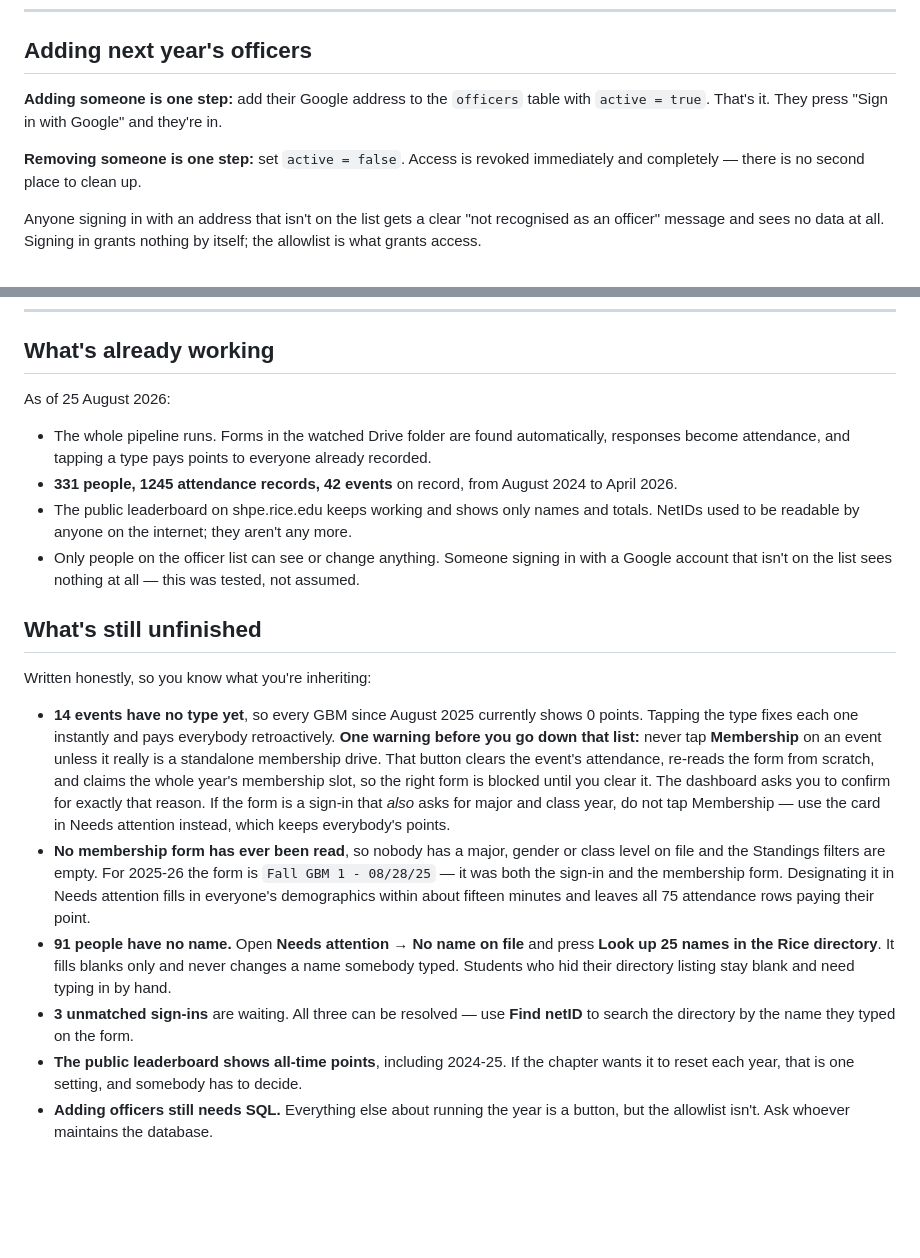
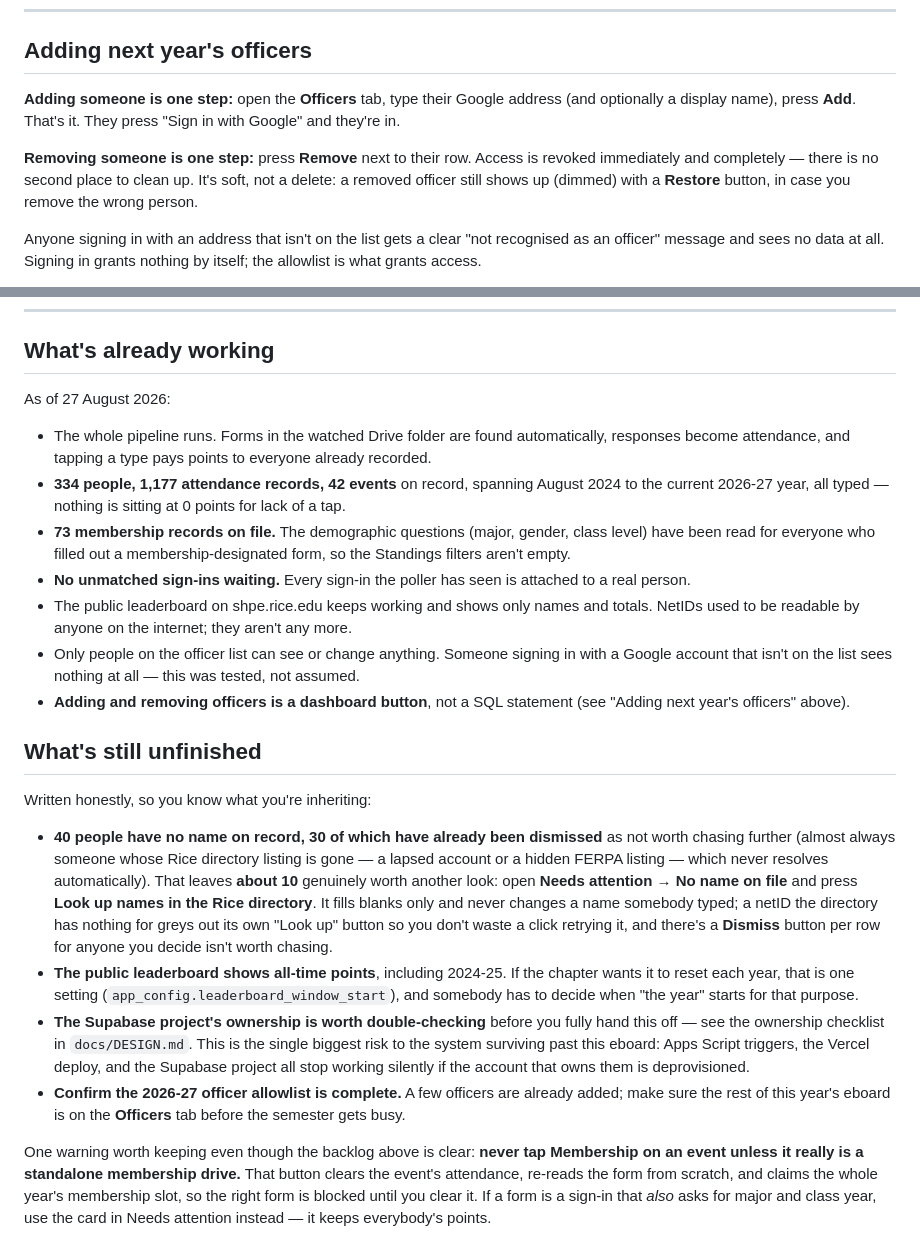
Before and after one commit to Numbatt/shpe-points, a Markdown page: docs/RUNBOOK.md, 2 parts joined by grey strips. Drawn GitHub-style; blank space fills up the shorter version.

Commit message:
docs: refresh stale status sections in RUNBOOK and DESIGN
Both carried a 2026-08-25 snapshot claiming 14 untyped events, an
unread membership form, 91 nameless people, 3 unmatched sign-ins, and
SQL-only officer management -- five of those six were already resolved
by work that shipped after that date (the Officers screen's Add button
predates this session; the membership form, unmatched sign-ins, and
event types were cleared separately). Refreshed both against the live
database rather than assume the old numbers.

RUNBOOK's "Adding next year's officers" also still described a raw SQL
insert; it's a dashboard button now. Its unfinished list now reflects
what's actually still open: ~10 genuinely unresolvable nameless people
after dismissals, the leaderboard reset-window decision, confirming
this year's officer allowlist, and the Supabase ownership check.

DESIGN's status box gets a 2026-08-27 entry noting the two migrations
that sat committed but unapplied for two days (dedupe_unmatched_signins,
officer_audit_log) and the new per-person name-lookup dismiss.

Co-Authored-By: Claude Sonnet 5 <noreply@anthropic.com>
Claude-Session: https://claude.ai/code/session_01GJFcG5xcUM3ioxhXcTTjRa

```diff
--- a/docs/RUNBOOK.md
+++ b/docs/RUNBOOK.md
@@ -262,11 +262,14 @@ name by hand, that correction wins permanently.
 
 ## Adding next year's officers
 
-**Adding someone is one step:** add their Google address to the `officers` table with
-`active = true`. That's it. They press "Sign in with Google" and they're in.
+**Adding someone is one step:** open the **Officers** tab, type their Google address (and
+optionally a display name), press **Add**. That's it. They press "Sign in with Google" and
+they're in.
 
-**Removing someone is one step:** set `active = false`. Access is revoked immediately and
-completely — there is no second place to clean up.
+**Removing someone is one step:** press **Remove** next to their row. Access is revoked
+immediately and completely — there is no second place to clean up. It's soft, not a delete: a
+removed officer still shows up (dimmed) with a **Restore** button, in case you remove the wrong
+person.
 
 Anyone signing in with an address that isn't on the list gets a clear "not recognised as an
 officer" message and sees no data at all. Signing in grants nothing by itself; the allowlist is
@@ -307,38 +310,47 @@ list is the difference between a system that survives and one that dies quietly.
 
 ## What's already working
 
-As of 25 August 2026:
+As of 27 August 2026:
 
 - The whole pipeline runs. Forms in the watched Drive folder are found automatically, responses
   become attendance, and tapping a type pays points to everyone already recorded.
-- **331 people, 1245 attendance records, 42 events** on record, from August 2024 to April 2026.
+- **334 people, 1,177 attendance records, 42 events** on record, spanning August 2024 to the
+  current 2026-27 year, all typed — nothing is sitting at 0 points for lack of a tap.
+- **73 membership records on file.** The demographic questions (major, gender, class level) have
+  been read for everyone who filled out a membership-designated form, so the Standings filters
+  aren't empty.
+- **No unmatched sign-ins waiting.** Every sign-in the poller has seen is attached to a real
+  person.
 - The public leaderboard on shpe.rice.edu keeps working and shows only names and totals. NetIDs
   used to be readable by anyone on the internet; they aren't any more.
 - Only people on the officer list can see or change anything. Someone signing in with a Google
   account that isn't on the list sees nothing at all — this was tested, not assumed.
+- **Adding and removing officers is a dashboard button**, not a SQL statement (see "Adding next
+  year's officers" above).
 
 ## What's still unfinished
 
 Written honestly, so you know what you're inheriting:
 
-- **14 events have no type yet**, so every GBM since August 2025 currently shows 0 points. Tapping
-  the type fixes each one instantly and pays everybody retroactively. **One warning before you go
-  down that list:** never tap **Membership** on an event unless it really is a standalone
-  membership drive. That button clears the event's attendance, re-reads the form from scratch, and
-  claims the whole year's membership slot, so the right form is blocked until you clear it. The
-  dashboard asks you to confirm for exactly that reason. If the form is a sign-in that *also* asks
-  for major and class year, do not tap Membership — use the card in Needs attention instead, which
-  keeps everybody's points.
-- **No membership form has ever been read**, so nobody has a major, gender or class level on file
-  and the Standings filters are empty. For 2025-26 the form is `Fall GBM 1 - 08/28/25` — it was
-  both the sign-in and the membership form. Designating it in Needs attention fills in everyone's
-  demographics within about fifteen minutes and leaves all 75 attendance rows paying their point.
-- **91 people have no name.** Open **Needs attention → No name on file** and press
-  **Look up 25 names in the Rice directory**. It fills blanks only and never changes a name
-  somebody typed. Students who hid their directory listing stay blank and need typing in by hand.
-- **3 unmatched sign-ins** are waiting. All three can be resolved — use **Find netID** to search
-  the directory by the name they typed on the form.
+- **40 people have no name on record, 30 of which have already been dismissed** as not worth
+  chasing further (almost always someone whose Rice directory listing is gone — a lapsed account
+  or a hidden FERPA listing — which never resolves automatically). That leaves **about 10** genuinely
+  worth another look: open **Needs attention → No name on file** and press **Look up names in the
+  Rice directory**. It fills blanks only and never changes a name somebody typed; a netID the
+  directory has nothing for greys out its own "Look up" button so you don't waste a click retrying
+  it, and there's a **Dismiss** button per row for anyone you decide isn't worth chasing.
 - **The public leaderboard shows all-time points**, including 2024-25. If the chapter wants it to
-  reset each year, that is one setting, and somebody has to decide.
-- **Adding officers still needs SQL.** Everything else about running the year is a button, but the
-  allowlist isn't. Ask whoever maintains the database.
+  reset each year, that is one setting (`app_config.leaderboard_window_start`), and somebody has to
+  decide when "the year" starts for that purpose.
+- **The Supabase project's ownership is worth double-checking** before you fully hand this off —
+  see the ownership checklist in `docs/DESIGN.md`. This is the single biggest risk to the system
+  surviving past this eboard: Apps Script triggers, the Vercel deploy, and the Supabase project all
+  stop working silently if the account that owns them is deprovisioned.
+- **Confirm the 2026-27 officer allowlist is complete.** A few officers are already added; make
+  sure the rest of this year's eboard is on the **Officers** tab before the semester gets busy.
+
+One warning worth keeping even though the backlog above is clear: **never tap Membership on an
+event unless it really is a standalone membership drive.** That button clears the event's
+attendance, re-reads the form from scratch, and claims the whole year's membership slot, so the
+right form is blocked until you clear it. If a form is a sign-in that *also* asks for major and
+class year, use the card in Needs attention instead — it keeps everybody's points.
```
Also changed, not shown: docs/DESIGN.md (+19 -3 lines).
